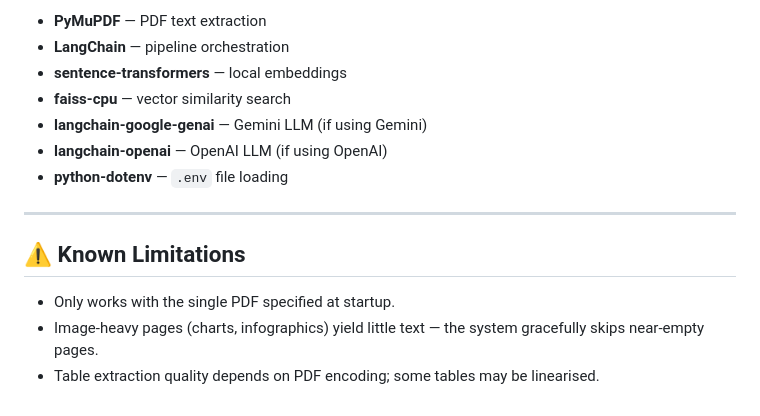
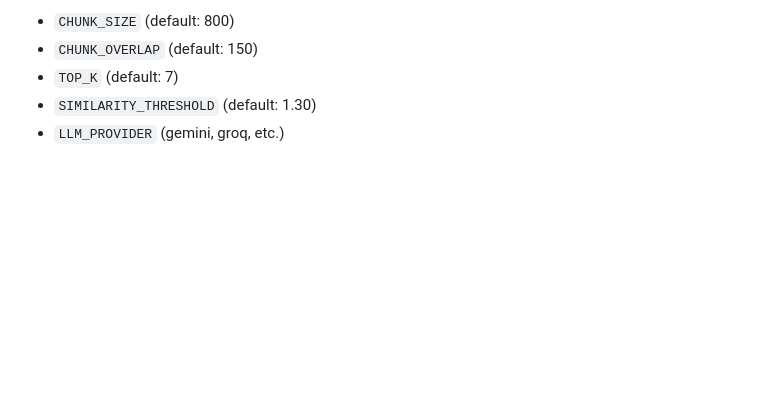
Before and after one commit to ManojPawar2/swiggy-rag-chatbot, a Markdown page: README.md, the part around one of its changes. Drawn GitHub-style; blank space fills up the shorter version.

```diff
--- a/README.md
+++ b/README.md
@@ -183,15 +121,5 @@ See `requirements.txt`.  Key packages:
-- **PyMuPDF** — PDF text extraction
-- **LangChain** — pipeline orchestration
-- **sentence-transformers** — local embeddings
-- **faiss-cpu** — vector similarity search
-- **langchain-google-genai** — Gemini LLM (if using Gemini)
-- **langchain-openai** — OpenAI LLM (if using OpenAI)
-- **python-dotenv** — `.env` file loading
-
----
-
-## ⚠️ Known Limitations
-
-- Only works with the single PDF specified at startup.
-- Image-heavy pages (charts, infographics) yield little text — the system gracefully skips near-empty pages.
-- Table extraction quality depends on PDF encoding; some tables may be linearised.
+- `CHUNK_SIZE` (default: 800)
+- `CHUNK_OVERLAP` (default: 150)
+- `TOP_K` (default: 7)
+- `SIMILARITY_THRESHOLD` (default: 1.30)
+- `LLM_PROVIDER` (gemini, groq, etc.)
```
Also changed, not shown: other parts of README.md (+67 -129 lines).
